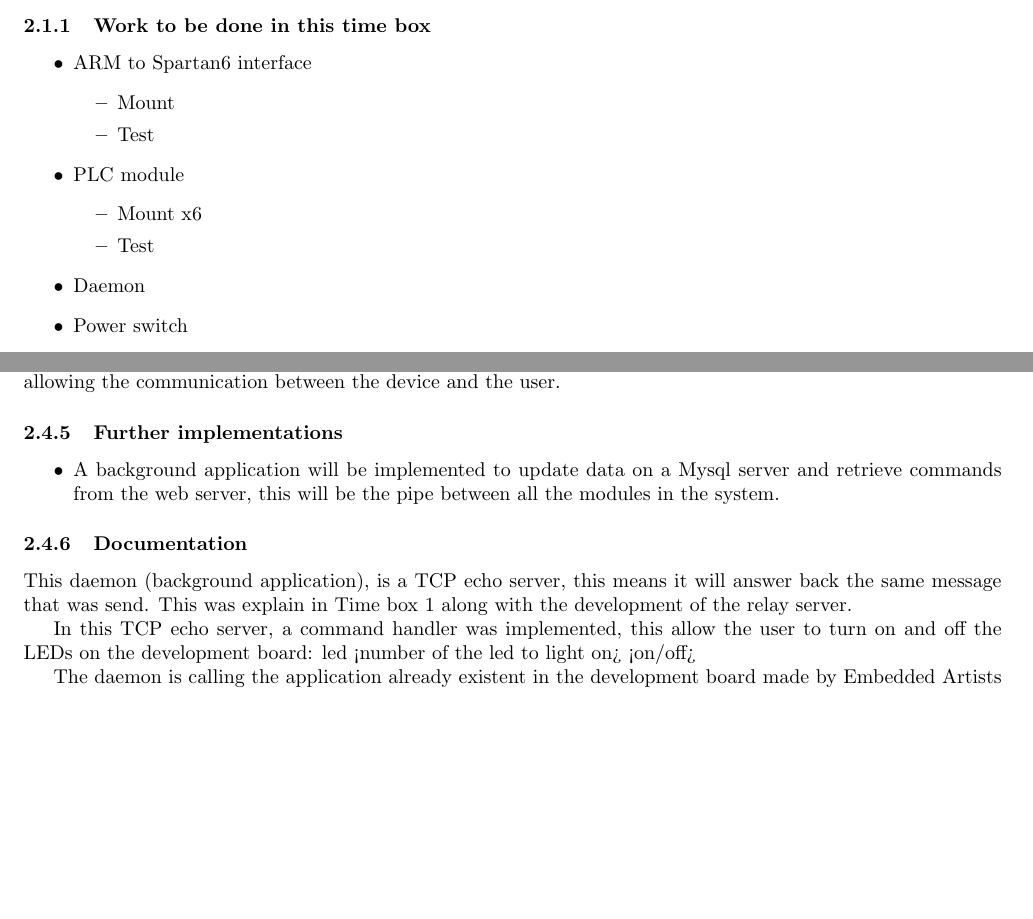
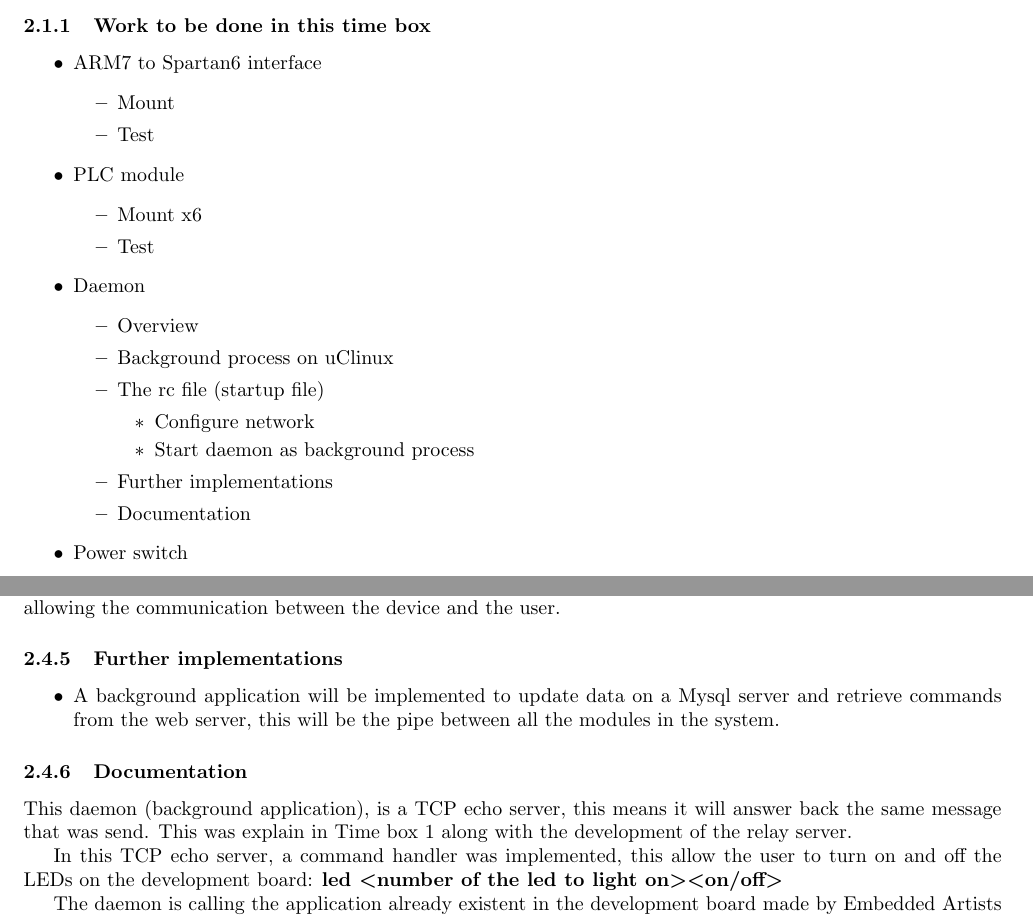
Before and after one commit to TeamUnix/Project4, a LaTeX thesis (pro4.tex, which reads content/realisation/tb2.tex): two parts of pages 13 and 19 of 27 before the commit and two parts of pages 14 and 21 of 29 after it, joined at a grey line, cut so that both start at the same text, the shorter picture padded with empty space. Compiled offline with pdfLaTeX.

Commit message:
daemon finish

```diff
--- a/content/realisation/tb2.tex
+++ b/content/realisation/tb2.tex
@@ -14,6 +21,17 @@ Show meeting in week 11.
 		\item Test
 	\end{itemize}
 	\item Daemon
+	\begin{itemize}
+		\item Overview
+		\item Background process on uClinux
+		\item The rc file (startup file)
+		\begin{itemize}
+			\item Configure network
+			\item Start daemon as background process
+		\end{itemize}
+		\item Further implementations
+		\item Documentation
+	\end{itemize}
 	\item Power switch
 	\begin{itemize}
 		\item Block diagram
@@ -152,6 +171,6 @@ The daemon developed on this Time Box is defined in this script by the command:
 \subsubsection{Documentation}
 This daemon (background application), is a TCP echo server, this means it will answer back the same message that was send. This was explain in Time box 1 along with the development of the relay server.
 
-In this TCP echo server, a command handler was implemented, this allow the user to turn on and off the LEDs on the development board: led <number of the led to light on> <on/off>
+In this TCP echo server, a command handler was implemented, this allow the user to turn on and off the LEDs on the development board: \textbf{led \textless number of the led to light on\textgreater  \textless on/off\textgreater}
 
 The daemon is calling the application already existent in the development board made by Embedded Artists as example.
```
Also changed, not shown: content/realisation/tb2.tex (16 more changed lines).
